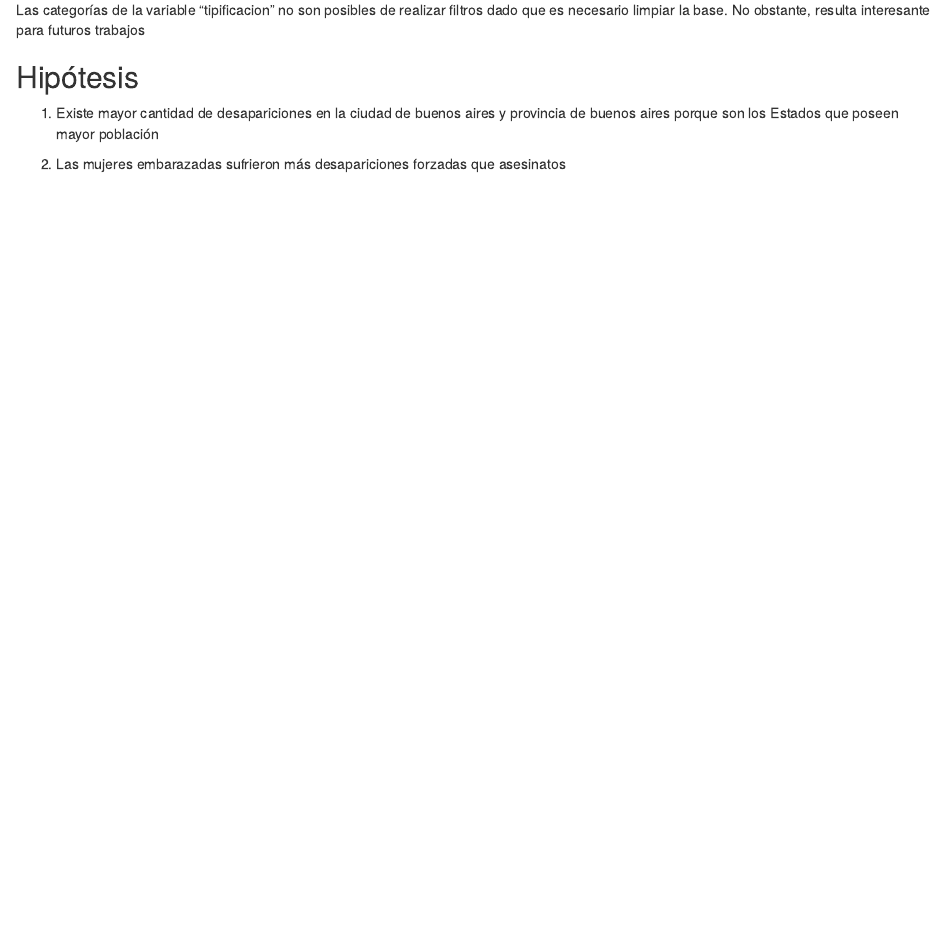
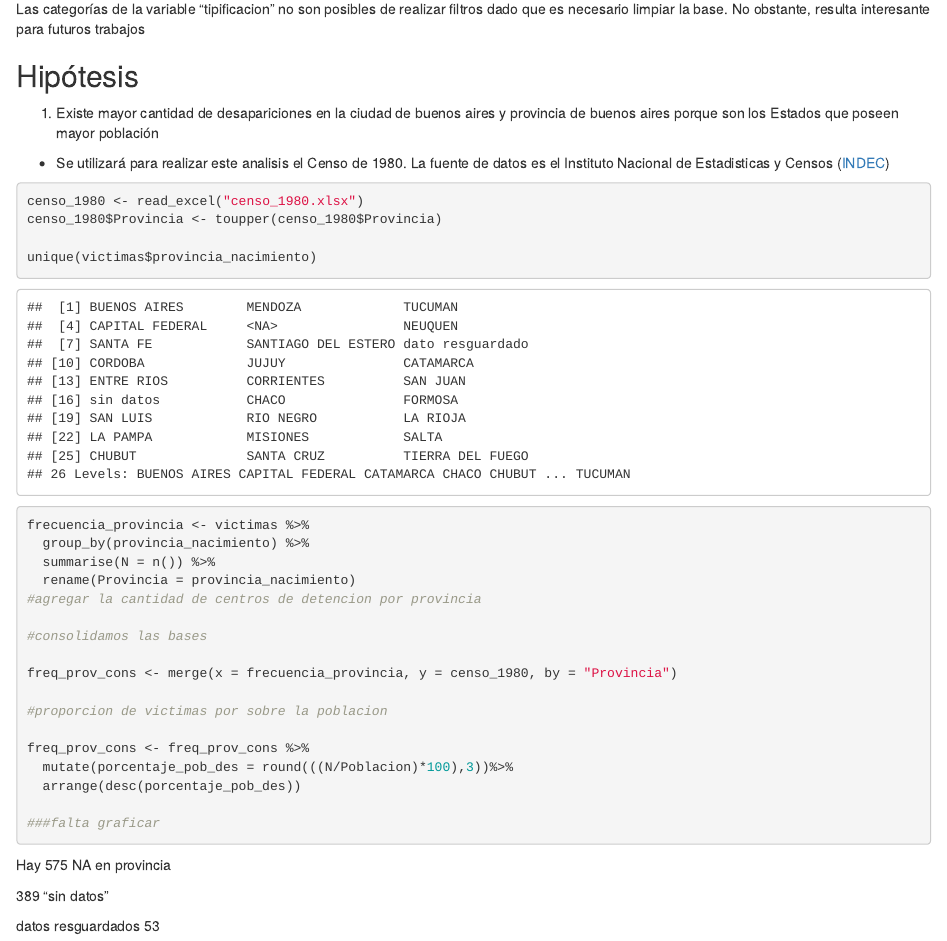
Before and after one commit to DiploDatosUNAB/intro_programacion-informe-grupo-1, an R Markdown document (informe.Rmd): the page in a window 1100 px wide, from 7880 px down before the commit and from 500 px down after it, so that both start at the same text. The pictures show the output file informe.html that the author committed with the source, opened offline.

Commit message:
Avance en el TP 2

````diff
--- a/informe.Rmd
+++ b/informe.Rmd
@@ -200,12 +220,42 @@ tipo <- victimas %>%
 tipo
 ```
 
-
 Las categorías de la variable "tipificacion" no son posibles de realizar filtros dado que es necesario limpiar la base. No obstante, resulta interesante para futuros trabajos
-
 
 ## Hipótesis
 
-1) Existe mayor cantidad de desapariciones en la ciudad de buenos aires y provincia de buenos aires porque son los Estados que poseen mayor población
+1)  Existe mayor cantidad de desapariciones en la ciudad de buenos aires y provincia de buenos aires porque son los Estados que poseen mayor población
 
-2) Las mujeres embarazadas sufrieron más desapariciones forzadas que asesinatos
+-   Se utilizará para realizar este analisis el Censo de 1980. La fuente de datos es el Instituto Nacional de Estadisticas y Censos ([INDEC](https://www.indec.gob.ar/indec/web/Nivel4-Tema-2-41-164))
+
+```{r}
+
+censo_1980 <- read_excel("censo_1980.xlsx")
+censo_1980$Provincia <- toupper(censo_1980$Provincia)
+
+unique(victimas$provincia_nacimiento)
+
+frecuencia_provincia <- victimas %>%
+  group_by(provincia_nacimiento) %>%
+  summarise(N = n()) %>%
+  rename(Provincia = provincia_nacimiento)
+#agregar la cantidad de centros de detencion por provincia
+
+#consolidamos las bases
+
+freq_prov_cons <- merge(x = frecuencia_provincia, y = censo_1980, by = "Provincia")
+
+#proporcion de victimas por sobre la poblacion
+
+freq_prov_cons <- freq_prov_cons %>%
+  mutate(porcentaje_pob_des = round(((N/Poblacion)*100),3))%>%
+  arrange(desc(porcentaje_pob_des))
+
+###falta graficar
+```
+
+Hay 575 NA en provincia
+
+389 "sin datos"
+
+datos resguardados 53
````
Also changed, not shown: censo_1980.xlsx (added), informe.html, informe.Rmd (34 more changed lines).
